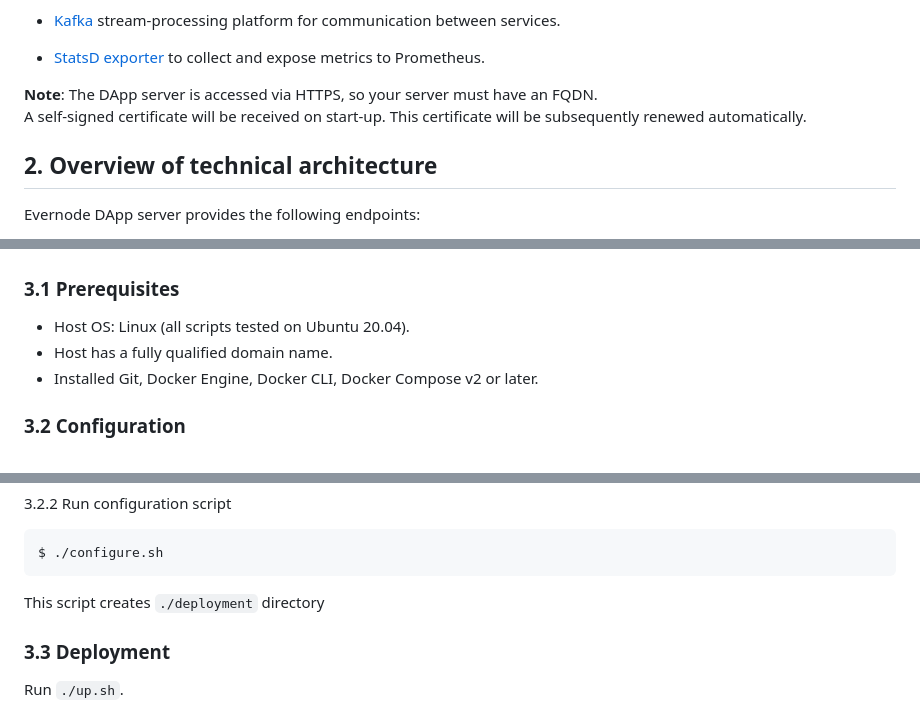
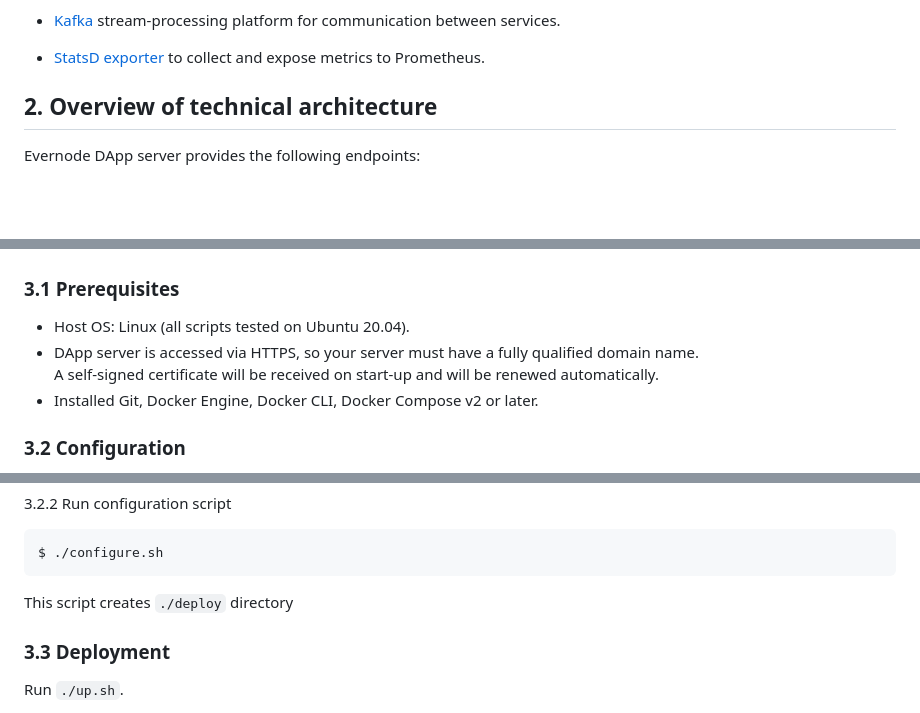
Before and after one commit to everx-labs/evernode-ds, a Markdown page: README.md, 3 parts joined by grey strips. Drawn GitHub-style; blank space fills up the shorter version.

````diff
--- a/README.md
+++ b/README.md
@@ -51,9 +51,6 @@ The client application can send messages to the blockchain and receive the resul
 
 -   [StatsD exporter](....) to collect and expose metrics to Prometheus.
 
-
-**Note**: The DApp server is accessed via HTTPS, so your server must have an FQDN.\
-A self-signed certificate will be received on start-up. This certificate will be subsequently renewed automatically.
 
 ## 2. Overview of technical architecture
 
@@ -88,7 +85,8 @@ Recommended system configuration for this setup are shown below:
 ### 3.1 Prerequisites
 
 -   Host OS: Linux (all scripts tested on Ubuntu 20.04).
--   Host has a fully qualified domain name.
+-   DApp server is accessed via HTTPS, so your server must have a fully qualified domain name.\
+    A self-signed certificate will be received on start-up and will be renewed automatically.
 -   Installed Git, Docker Engine, Docker CLI, Docker Compose v2 or later.
 
 ### 3.2 Configuration
@@ -110,7 +108,7 @@ Check `configure.sh` and set at least these enviroment variables:
 $ ./configure.sh
 ```
 
-This script creates `./deployment` directory
+This script creates `./deploy` directory
 
 ### 3.3 Deployment
 
````
Also changed, not shown: other parts of README.md (+1 -1 lines).
